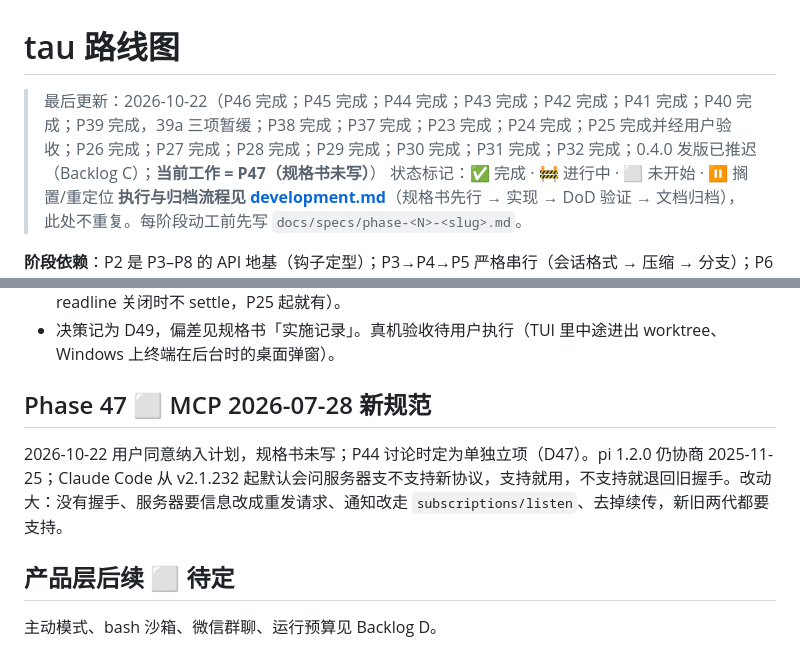
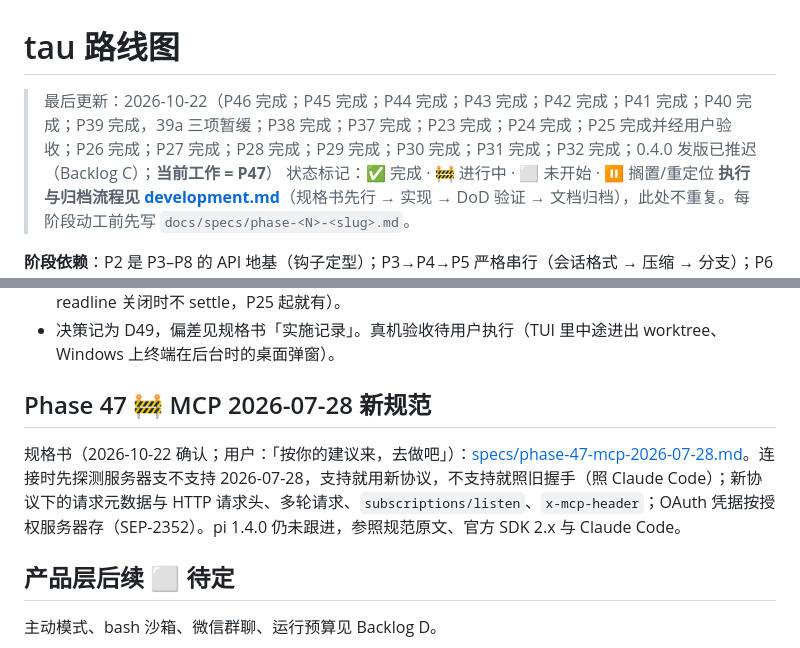
Before and after one commit to yophon/tau, a Markdown page: docs/roadmap.md, 2 parts joined by grey strips. Drawn GitHub-style.

```diff
--- a/docs/roadmap.md
+++ b/docs/roadmap.md
@@ -1,6 +1,6 @@
 # tau 路线图
 
-> 最后更新：2026-10-22（P46 完成；P45 完成；P44 完成；P43 完成；P42 完成；P41 完成；P40 完成；P39 完成，39a 三项暂缓；P38 完成；P37 完成；P23 完成；P24 完成；P25 完成并经用户验收；P26 完成；P27 完成；P28 完成；P29 完成；P30 完成；P31 完成；P32 完成；0.4.0 发版已推迟（Backlog C）；**当前工作 = P47（规格书未写）**）
+> 最后更新：2026-10-22（P46 完成；P45 完成；P44 完成；P43 完成；P42 完成；P41 完成；P40 完成；P39 完成，39a 三项暂缓；P38 完成；P37 完成；P23 完成；P24 完成；P25 完成并经用户验收；P26 完成；P27 完成；P28 完成；P29 完成；P30 完成；P31 完成；P32 完成；0.4.0 发版已推迟（Backlog C）；**当前工作 = P47**）
 > 状态标记：✅ 完成 · 🚧 进行中 · ⬜ 未开始 · ⏸ 搁置/重定位
 > **执行与归档流程见 [development.md](development.md)**（规格书先行 → 实现 → DoD 验证 → 文档归档），此处不重复。每阶段动工前先写 `docs/specs/phase-<N>-<slug>.md`。
 
@@ -406,9 +406,9 @@ tau 当前只有一个 Agent，因此多个聊天共享上下文并由扩展 FIF
 - 验收中发现并修掉：隔离子 agent 的 PowerShell 和 `monitor` 用的是父会话的（在主检出里跑）；新会话的 `sub-1` 重开旧会话保留的 `agent-sub-1`，续接隔离子 agent 没回到它的 worktree；REPL 在提示符下打字不算「人在终端前」；REPL 在提示符下输入结束时退出码 13（Node 的 `question()` 在 readline 关闭时不 settle，P25 起就有）。
 - 决策记为 D49，偏差见规格书「实施记录」。真机验收待用户执行（TUI 里中途进出 worktree、Windows 上终端在后台时的桌面弹窗）。
 
-## Phase 47 ⬜ MCP 2026-07-28 新规范
+## Phase 47 🚧 MCP 2026-07-28 新规范
 
-2026-10-22 用户同意纳入计划，规格书未写；P44 讨论时定为单独立项（D47）。pi 1.2.0 仍协商 2025-11-25；Claude Code 从 v2.1.232 起默认会问服务器支不支持新协议，支持就用，不支持就退回旧握手。改动大：没有握手、服务器要信息改成重发请求、通知改走 `subscriptions/listen`、去掉续传，新旧两代都要支持。
+规格书（2026-10-22 确认；用户：「按你的建议来，去做吧」）：[specs/phase-47-mcp-2026-07-28.md](specs/phase-47-mcp-2026-07-28.md)。连接时先探测服务器支不支持 2026-07-28，支持就用新协议，不支持就照旧握手（照 Claude Code）；新协议下的请求元数据与 HTTP 请求头、多轮请求、`subscriptions/listen`、`x-mcp-header`；OAuth 凭据按授权服务器存（SEP-2352）。pi 1.4.0 仍未跟进，参照规范原文、官方 SDK 2.x 与 Claude Code。
 
 ## 产品层后续 ⬜ 待定
 
```
Also changed, not shown: docs/specs/phase-47-mcp-2026-07-28.md (added, +291 -0 lines).
